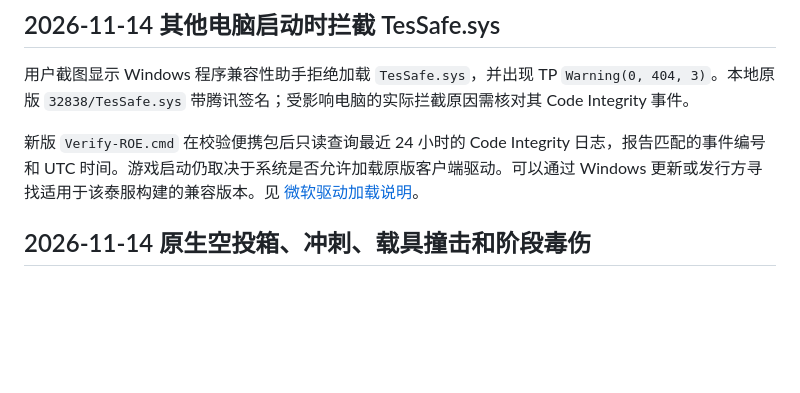
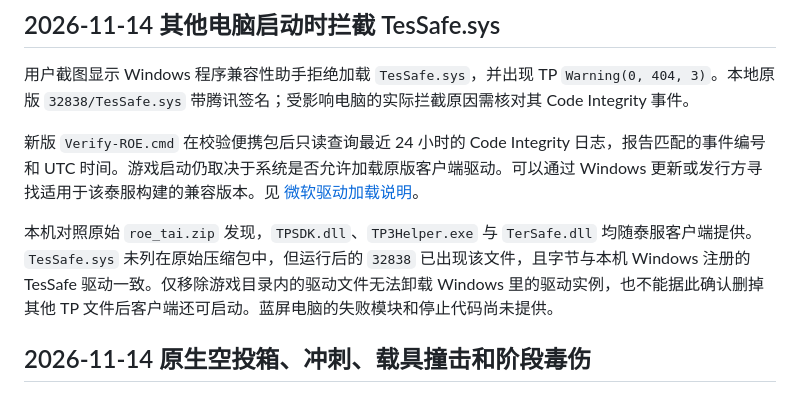
Before and after one commit to Sulfurone/roe-thai-offline-recovery, a Markdown page: HANDOFF_CURRENT.md, the part around the change. Rendered like a GitHub page; blank space fills up the shorter version.

Commit message:
Record the shipped and generated TesSafe files

```diff
--- a/HANDOFF_CURRENT.md
+++ b/HANDOFF_CURRENT.md
@@ -11,6 +11,8 @@
 用户截图显示 Windows 程序兼容性助手拒绝加载 `TesSafe.sys`，并出现 TP `Warning(0, 404, 3)`。本地原版 `32838/TesSafe.sys` 带腾讯签名；受影响电脑的实际拦截原因需核对其 Code Integrity 事件。
 
 新版 `Verify-ROE.cmd` 在校验便携包后只读查询最近 24 小时的 Code Integrity 日志，报告匹配的事件编号和 UTC 时间。游戏启动仍取决于系统是否允许加载原版客户端驱动。可以通过 Windows 更新或发行方寻找适用于该泰服构建的兼容版本。见 [微软驱动加载说明](https://support.microsoft.com/en-us/windows/hardware/drivers/a-driver-can-t-load-on-this-device)。
+
+本机对照原始 `roe_tai.zip` 发现，`TPSDK.dll`、`TP3Helper.exe` 与 `TerSafe.dll` 均随泰服客户端提供。`TesSafe.sys` 未列在原始压缩包中，但运行后的 `32838` 已出现该文件，且字节与本机 Windows 注册的 TesSafe 驱动一致。仅移除游戏目录内的驱动文件无法卸载 Windows 里的驱动实例，也不能据此确认删掉其他 TP 文件后客户端还可启动。蓝屏电脑的失败模块和停止代码尚未提供。
 
 ## 2026-11-14 原生空投箱、冲刺、载具撞击和阶段毒伤
 
```
